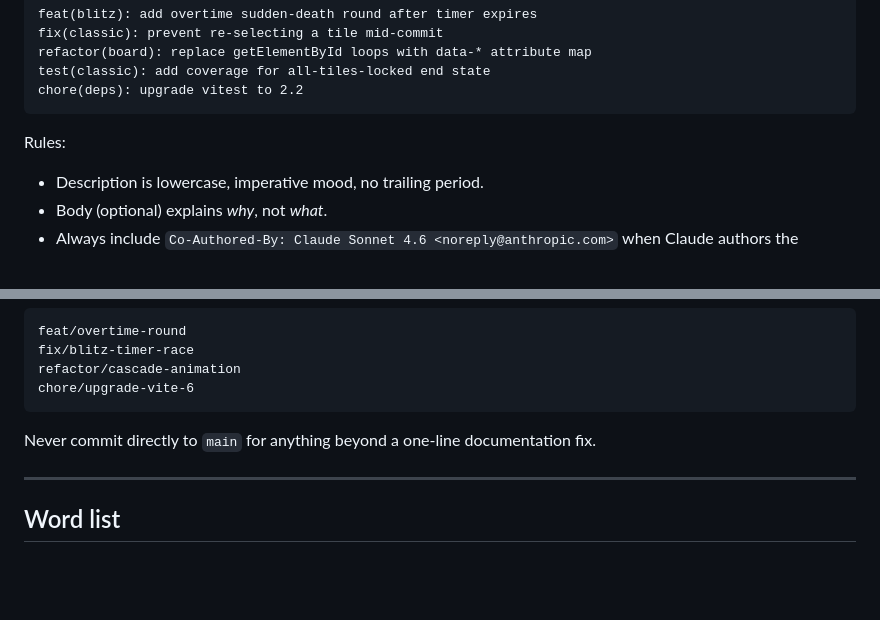
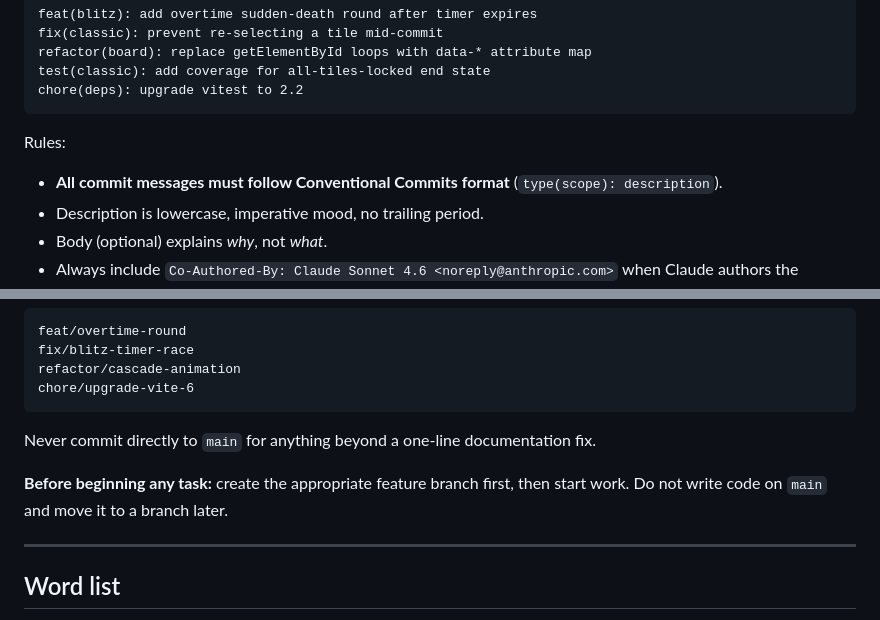
Before and after one commit to adamweeks/grid-lock, a Markdown page: CLAUDE.md, 2 parts joined by grey strips. Rendered like a GitHub page; blank space fills up the shorter version.

Commit message:
doc(CLAUDE): add rules

````diff
--- a/CLAUDE.md
+++ b/CLAUDE.md
@@ -111,6 +111,7 @@ chore(deps): upgrade vitest to 2.2
 ```
 
 Rules:
+- **All commit messages must follow Conventional Commits format** (`type(scope): description`).
 - Description is lowercase, imperative mood, no trailing period.
 - Body (optional) explains *why*, not *what*.
 - Always include `Co-Authored-By: Claude Sonnet 4.6 <noreply@anthropic.com>` when Claude authors the commit.
@@ -150,6 +151,8 @@ chore/upgrade-vite-6
 
 Never commit directly to `main` for anything beyond a one-line documentation fix.
 
+**Before beginning any task:** create the appropriate feature branch first, then start work. Do not write code on `main` and move it to a branch later.
+
 ---
 
 ## Word list
````
